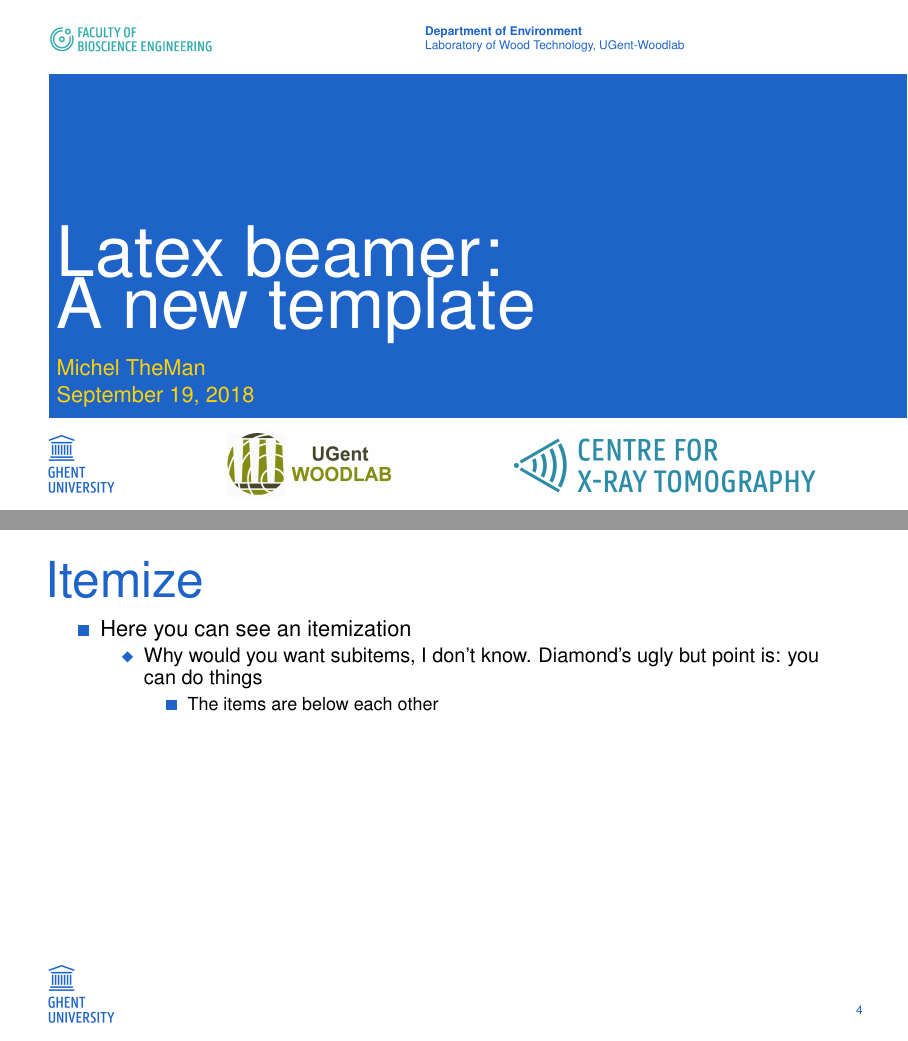
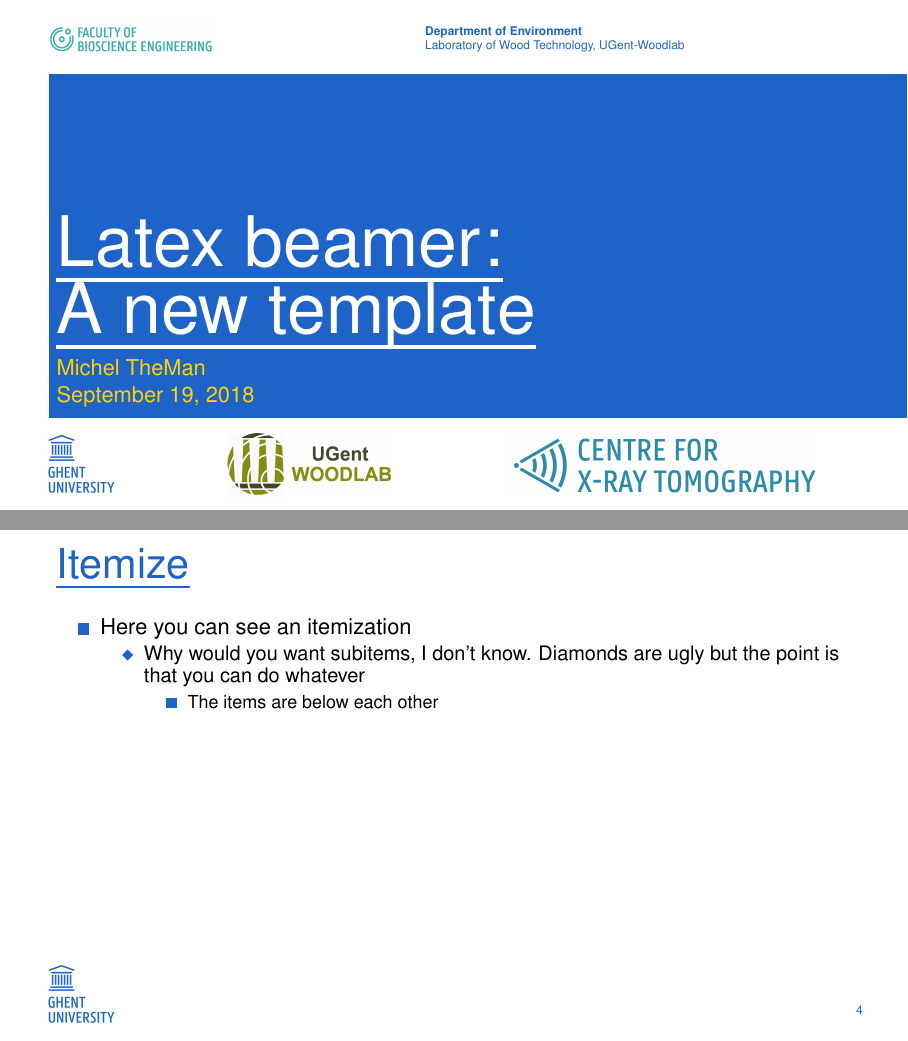
Before and after one commit to pcmkible/ugent_beamer, LaTeX slides (example.tex, which reads beamerthemeUgent.sty): pages 1 and 4 of 8, joined at a grey line. Compiled offline with pdfLaTeX.

Commit message:
title underlined, frame title's smaller font and underlined, social contacts vertical aligned, phone numbers in a matrix (simpler to read)

```diff
--- a/beamerthemeUgent.sty
+++ b/beamerthemeUgent.sty
@@ -3,11 +3,10 @@
 % / __ | |/ |/ / _/_\ \/ /_/ / /|_/ / _/
 %/_/ |_|__/|__/___/___/\____/_/  /_/___/
 %
-%No, it's not perfect.
-%Yes, it's easy to complement.
+%It's not perfect, it's simple.
 
-\RequirePackage{tikz, xcolor, textpos, fontawesome, adjustbox}
-\usetikzlibrary{shapes.geometric}
+\RequirePackage{tikz, xcolor, textpos, fontawesome, adjustbox,ulem}
+\usetikzlibrary{shapes.geometric, matrix, positioning}
 
 %Color theme
 	\definecolor{UniBlue}{RGB}{30, 100, 200}
@@ -22,7 +21,7 @@
 
 	%Sizes
 	\setbeamerfont{title}{size=\Huge} %These are chapter names that you see on a \section frame
-	\setbeamerfont{frametitle}{size=\Huge}
+	\setbeamerfont{frametitle}{size=\huge}
 
 	%Colors
 	\setbeamercolor{section page}{fg=UniBlue}
@@ -44,8 +43,12 @@
 		%Make a blue square instead of dots
 		\hspace{1cm}\color{UniBlue}\rule[.04cm]{5pt}{5pt}~\inserttocsection
 	}
-	%Frame title text alignment
-	\setbeamertemplate{frametitle}[default][left,leftskip=.5cm]
+	%Frame's title text alignment
+	\setbeamertemplate{frametitle}{
+		\renewcommand{\ULthickness}{1pt}
+		\vspace*{.3cm}
+		\uline{\insertframetitle}
+	}
 	%Lists' styling (I want squares)
 	\setbeamertemplate{items}[square]
 	%but you can make them different, e.g. diamonds
@@ -86,8 +89,9 @@
 		\tiny\linespread{1}\color{UniBlue}\insertinstitute
 	\end{textblock}
 
-	\begin{textblock}{200}(0,.8)
-		{\color{white}\fontsize{35}{50}\selectfont\inserttitle}
+	\renewcommand{\ULthickness}{2pt}
+	\begin{textblock}{200}(0,.5)
+		{\color{white}\fontsize{35}{50}\selectfont\uline{\inserttitle}}
 	\end{textblock}
 
 	\begin{textblock}{200}(0,5)
@@ -107,18 +111,23 @@
 %Add a special frame when at a new section
 \AtBeginSection[]{
 	\begin{frame}
+		%Re-draw the background
 		\begin{adjustbox}{max totalsize={\paperwidth}{\paperheight}, center}
 			\begin{tikzpicture}
 				\useasboundingbox (0,0) rectangle(\the\paperwidth,\the\paperheight);
-
 				\fill[UniBlue] (0.866, 1.65) rectangle(\the\paperwidth,9.04);
-
-				\node[align=left, anchor=south west,text width=14cm] at (.9cm,2cm)
-				{\usebeamercolor[fg]{title}\usebeamerfont{title}\insertsectionhead};
-
 			\end{tikzpicture}
 		\end{adjustbox}
-\end{frame}
+
+		%Place the chapter's title
+		\renewcommand{\ULthickness}{1.5pt}
+		\begin{textblock}{200}(0,-5)
+			\usebeamercolor[fg]{title}
+			\usebeamerfont{title}
+			\uline{\insertsectionhead}
+		\end{textblock}
+
+	\end{frame}
 }
 
 %% Contact form at the end (watch your eyes)
@@ -135,35 +144,38 @@
 				\drawfacultylogo
 
 				% title page text elements
-				\node[align=left, anchor=north west,text width=14cm] at (1.2cm,7.4cm)
+				\node[align=left, anchor=north west] at (1.2cm,7.4cm)
 					{\usebeamercolor[fg]{title}\Large\insertauthor};
 
 				\node[align=left, anchor=north west,text width=14cm] at (1.2cm,6.9cm)
 					{\usebeamercolor[fg]{title}\small{#1}};
 
-				\node[align=left, anchor=north west,text width=14cm] at (1.2cm,6.1cm)
+				\node[align=left, anchor=north west] at (1.2cm,6.1cm)
 					{\usebeamercolor[fg]{title}{#2}};
 
-				\node[align=left, anchor=north west,text width=14cm] at (1.2cm,5.3cm)
-					{\usebeamercolor[fg]{title}\footnotesize{E\hspace{.25cm}#3}};
+				%Contact details: mail, phones
+				\matrix [matrix of nodes, anchor=north west,
+					row sep=-.1cm, column sep = .5 cm, ampersand replacement=\&,
+					text=white, font=\footnotesize,
+					column 2/.style={anchor=base west}] at (1.05cm,5.4cm) {
+					E \& #3 \\
+					T \& #4 \\
+					M \& #5 \\
+				};
 
-				\node[align=left, anchor=north west,text width=14cm] at (1.2cm,4.85cm)
-					{\usebeamercolor[fg]{title}\footnotesize{T\hspace{.25cm}#4}};
+				%Social media logos
+				\node[align=left, anchor=north west,text width=14cm] at (7.9cm,6.1cm)
+					{\usebeamercolor[fg]{title}\scriptsize\faFacebookOfficial\hspace{.2cm}Ghent University};
 
-				\node[align=left, anchor=north west,text width=14cm] at (1.2cm,4.4cm)
-					{\usebeamercolor[fg]{title}\footnotesize{M\hspace{.25cm}#5}};
+				\node[align=left, anchor=north west,text width=14cm] at (7.9cm,5.7cm)
+					{\usebeamercolor[fg]{title}\scriptsize\faTwitterSquare\hspace{.2cm}@ugent};
 
+				\node[align=left, anchor=north west,text width=14cm] at (7.9cm,5.3cm)
+					{\usebeamercolor[fg]{title}\scriptsize\faLinkedinSquare\hspace{.2cm}Ghent University};
+
+				%url (clickable!)
 				\node[align=left, anchor=north west,text width=14cm] at (1.2cm,3.5cm)
 					{\usebeamercolor[fg]{title}\scriptsize\url{www.ugent.be}};
-
-				\node[align=left, anchor=north west,text width=14cm] at (7.9cm,6.2cm)
-					{\usebeamercolor[fg]{title}\scriptsize\faFacebookOfficial\hspace{.2cm}Ghent University};
-
-				\node[align=left, anchor=north west,text width=14cm] at (7.9cm,5.8cm)
-					{\usebeamercolor[fg]{title}\scriptsize\faTwitterSquare\hspace{.2cm}@ugent};
-
-				\node[align=left, anchor=north west,text width=14cm] at (7.9cm,5.4cm)
-					{\usebeamercolor[fg]{title}\scriptsize\faLinkedinSquare\hspace{.2cm}Ghent University};
 
 			\end{tikzpicture}
 	  \end{adjustbox}
--- a/example.tex
+++ b/example.tex
@@ -32,7 +32,7 @@
 \begin{itemize}
 \item Here you can see an itemization
 \begin{itemize}
-\item Why would you want subitems, I don't know. Diamond's ugly but point is: you can do things
+\item Why would you want subitems, I don't know. Diamonds are ugly but the point is that you can do whatever
 \begin{itemize}
 \item The items are below each other
 \end{itemize}
```
Also changed, not shown: example.pdf.
